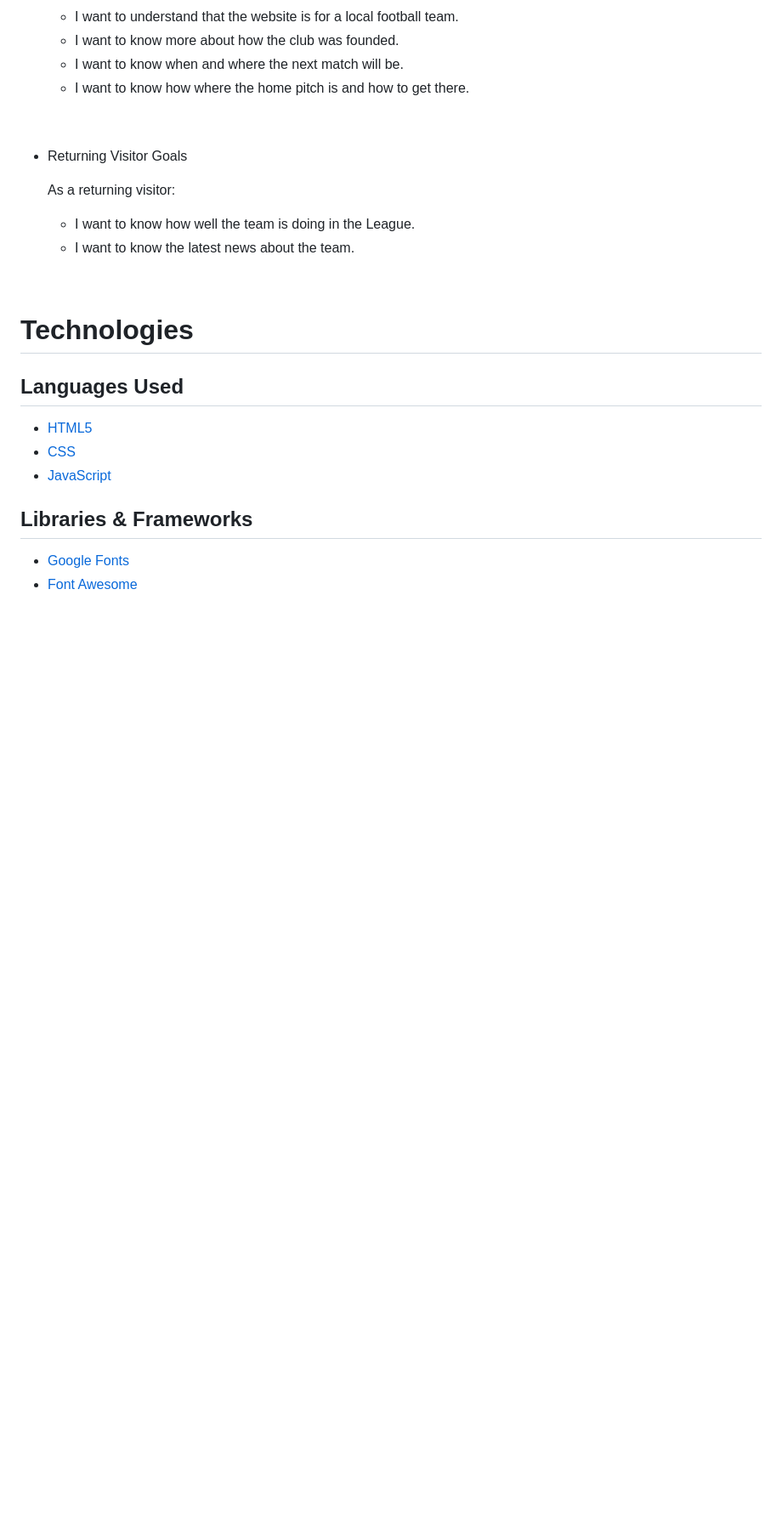
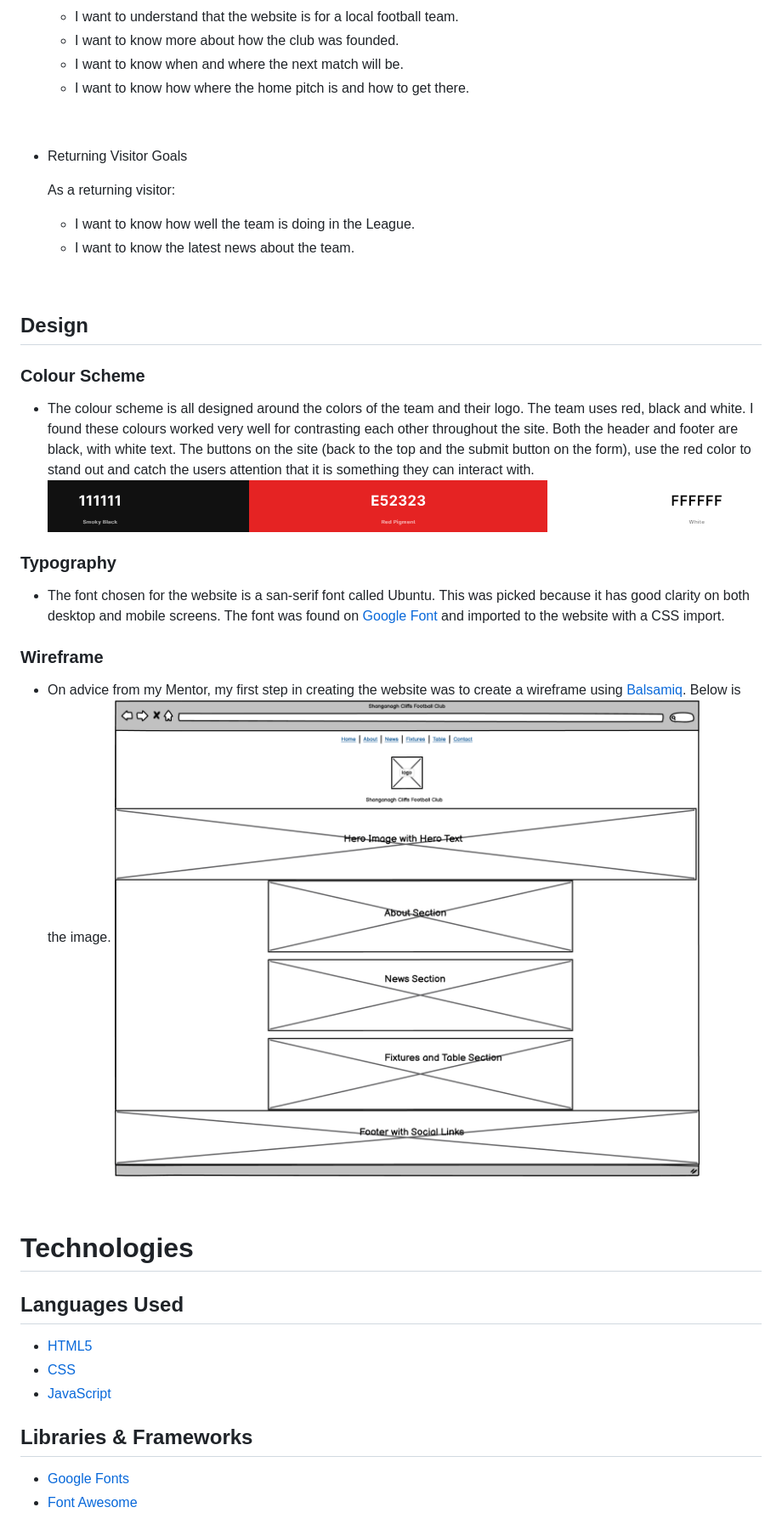
Before and after one commit to VictoriaT87/shanganagh-cliffs-fc, a Markdown page: README.md, the part around the change printed below. Shown: that part at 85% size. Drawn GitHub-style; pictures changed too: assets/documentation/color-scheme.png (added), assets/documentation/wireframe.png (added); blank space fills up the shorter version.

Commit message:
docs: Add Design section to README.md

```diff
--- a/README.md
+++ b/README.md
@@ -135,6 +135,20 @@ The main goal of the website is to encourage more fans/members of the local comm
 
 <br>
 
+## Design
+
+### Colour Scheme
+ -   The colour scheme is all designed around the colors of the team and their logo. The team uses red, black and white. I found these colours worked very well for contrasting each other throughout the site. Both the header and footer are black, with white text. The buttons on the site (back to the top and the submit button on the form), use the red color to stand out and catch the users attention that it is something they can interact with.
+![Color Scheme](assets/documentation/color-scheme.png)
+
+### Typography
+ -   The font chosen for the website is a san-serif font called Ubuntu. This was picked because it has good clarity on both desktop and mobile screens. The font was found on [Google Font](https://fonts.google.com/specimen/Ubuntu) and imported to the website with a CSS import.
+
+### Wireframe
+ - On advice from my Mentor, my first step in creating the website was to create a wireframe using [Balsamiq](https://balsamiq.com/). Below is the image.
+ ![Balsamiq Wireframe](assets/documentation/wireframe.png)
+<br>
+
 # Technologies
 
 ## Languages Used
```
Also changed, not shown: other parts of README.md (+1 -0 lines), 1 other file.
